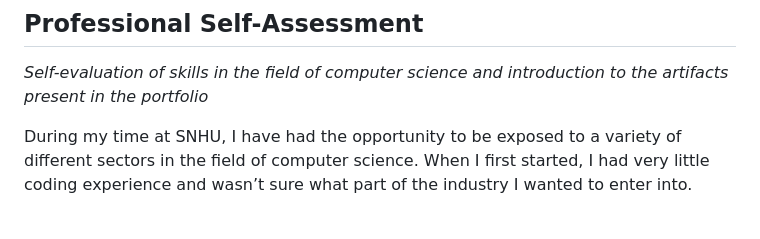
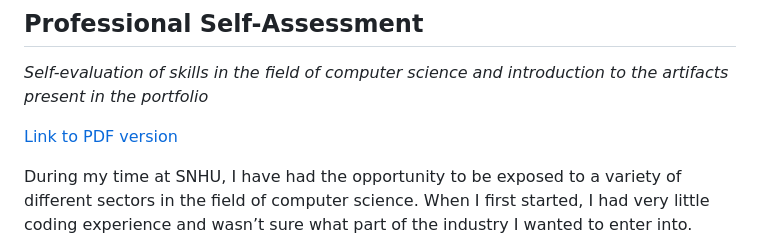
Before and after one commit to mpinson22/Computer-Science-Capstone, a Markdown page: README.md, the part around the change. Drawn GitHub-style; blank space fills up the shorter version.

```diff
--- a/README.md
+++ b/README.md
@@ -2,6 +2,8 @@
 
 ## Professional Self-Assessment
 *Self-evaluation of skills in the field of computer science and introduction to the artifacts present in the portfolio*
+
+[Link to PDF version](./Professional-Self-Assessment.pdf)
 
 During my time at SNHU, I have had the opportunity to be exposed to a variety of different sectors in the field of computer science. When I first started, I had very little coding experience and wasn’t sure what part of the industry I wanted to enter into. Now, after completing the coursework and this capstone project specifically, I’ve been able to take the time to find my strengths and weaknesses and my likes and dislikes.
 
```
